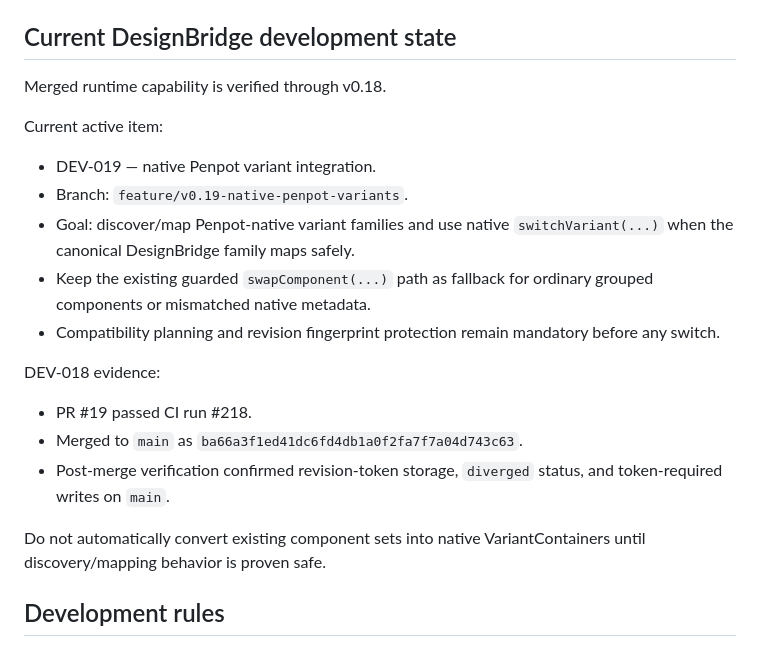
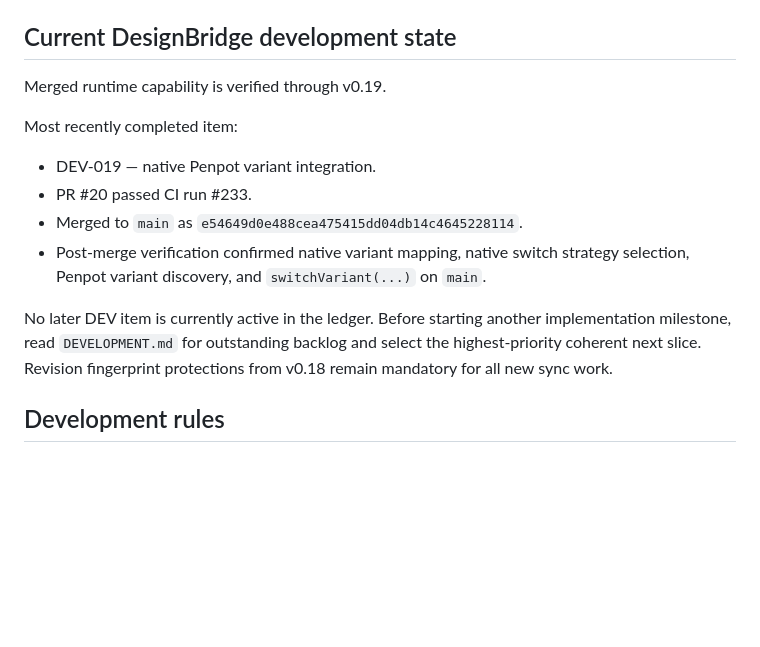
Before and after one commit to zageabb/designbridge, a Markdown page: AGENTS.md, the part around the change. GitHub-like rendering; blank space fills up the shorter version.

Commit message:
Record v0.19 as verified current state

```diff
--- a/AGENTS.md
+++ b/AGENTS.md
@@ -22,23 +22,16 @@ Repository state is authoritative. Do not rely on chat history when Git, code, t
 
 ## Current DesignBridge development state
 
-Merged runtime capability is verified through v0.18.
+Merged runtime capability is verified through v0.19.
 
-Current active item:
+Most recently completed item:
 
 - DEV-019 — native Penpot variant integration.
-- Branch: `feature/v0.19-native-penpot-variants`.
-- Goal: discover/map Penpot-native variant families and use native `switchVariant(...)` when the canonical DesignBridge family maps safely.
-- Keep the existing guarded `swapComponent(...)` path as fallback for ordinary grouped components or mismatched native metadata.
-- Compatibility planning and revision fingerprint protection remain mandatory before any switch.
+- PR #20 passed CI run #233.
+- Merged to `main` as `e54649d0e488cea475415dd04db14c4645228114`.
+- Post-merge verification confirmed native variant mapping, native switch strategy selection, Penpot variant discovery, and `switchVariant(...)` on `main`.
 
-DEV-018 evidence:
-
-- PR #19 passed CI run #218.
-- Merged to `main` as `ba66a3f1ed41dc6fd4db1a0f2fa7f7a04d743c63`.
-- Post-merge verification confirmed revision-token storage, `diverged` status, and token-required writes on `main`.
-
-Do not automatically convert existing component sets into native VariantContainers until discovery/mapping behavior is proven safe.
+No later DEV item is currently active in the ledger. Before starting another implementation milestone, read `DEVELOPMENT.md` for outstanding backlog and select the highest-priority coherent next slice. Revision fingerprint protections from v0.18 remain mandatory for all new sync work.
 
 ## Development rules
 
```
